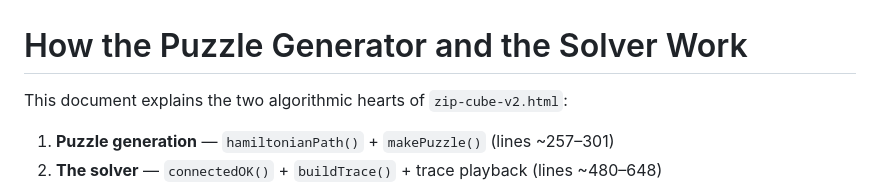
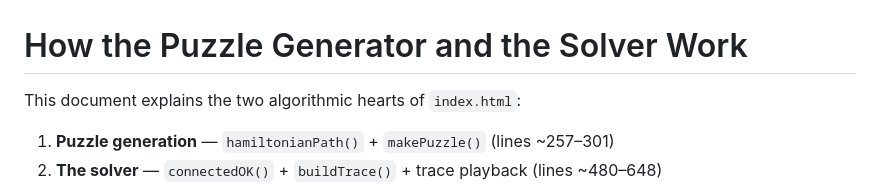
Before and after one commit to EthAnHoangg/zip-cube, a Markdown page: docs/puzzle-and-solver.md, the part around the change. GitHub-like rendering.

```diff
--- a/docs/puzzle-and-solver.md
+++ b/docs/puzzle-and-solver.md
@@ -1,6 +1,6 @@
 # How the Puzzle Generator and the Solver Work
 
-This document explains the two algorithmic hearts of `zip-cube-v2.html`:
+This document explains the two algorithmic hearts of `index.html`:
 
 1. **Puzzle generation** — `hamiltonianPath()` + `makePuzzle()` (lines ~257–301)
 2. **The solver** — `connectedOK()` + `buildTrace()` + trace playback (lines ~480–648)
```
Also changed, not shown: CLAUDE.md (+2 -2 lines), README.md (added, +94 -0 lines).
